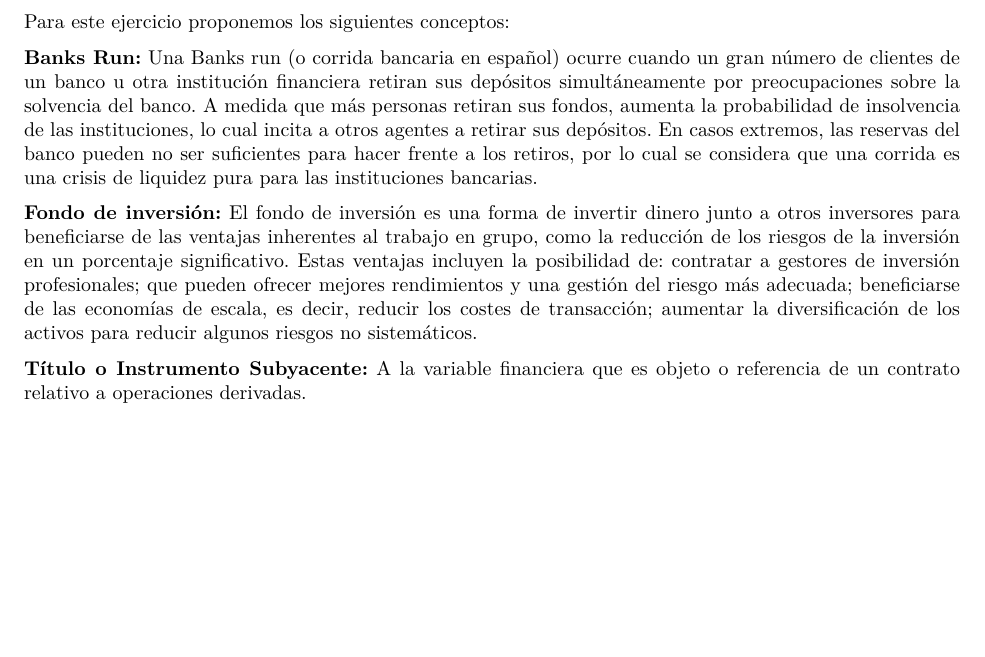
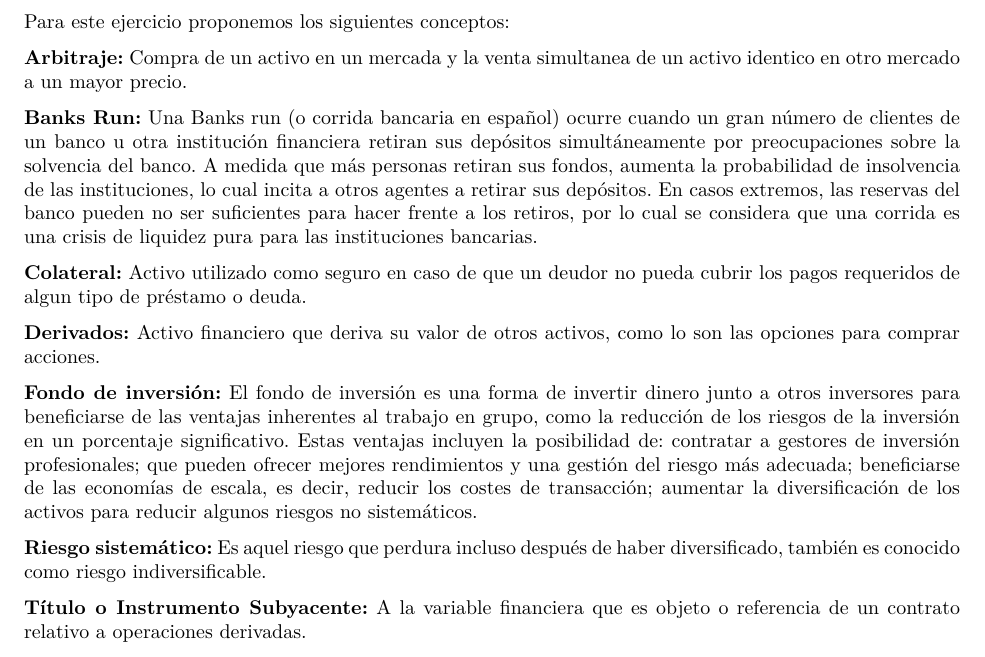
Before and after one commit to HecGM/Tarea_4, an R Markdown document (Tarea_4.Rmd): part of page 26 of 26, cut so that both start at the same text, the shorter picture padded with empty space. The pictures show the output file Tarea_4.pdf that the author committed with the source.

Commit message:
Listo para revisión.

```diff
--- a/Tarea_4.Rmd
+++ b/Tarea_4.Rmd
@@ -1084,9 +1084,17 @@ En la figura \ref{graf9} se observa que al anunciarse el cierre de actividade po
 
 Para este ejercicio proponemos los siguientes conceptos:
 
+**Arbitraje:** Compra de un activo en un mercada y la venta simultanea de un activo identico en otro mercado a un mayor precio.
+
 **Banks Run:** Una Banks run (o corrida bancaria en español) ocurre cuando un gran número de clientes de un banco u otra institución financiera retiran sus depósitos simultáneamente por preocupaciones sobre la solvencia del banco. A medida que más personas retiran sus fondos, aumenta la probabilidad de insolvencia de las instituciones, lo cual incita a otros agentes a retirar sus depósitos. En casos extremos, las reservas del banco pueden no ser suficientes para hacer frente a los retiros, por lo cual se considera que una corrida es una crisis de liquidez pura para las instituciones bancarias.
 
+**Colateral:** Activo utilizado como seguro en caso de que un deudor no pueda cubrir los pagos requeridos de algun tipo de préstamo o deuda.
+
+**Derivados:** Activo financiero que deriva su valor de otros activos, como lo son las opciones para comprar acciones.
+
 **Fondo de inversión:** El fondo de inversión es una forma de invertir dinero junto a otros inversores para beneficiarse de las ventajas inherentes al trabajo en grupo, como la reducción de los riesgos de la inversión en un porcentaje significativo. Estas ventajas incluyen la posibilidad de: contratar a gestores de inversión profesionales; que pueden ofrecer mejores rendimientos y una gestión del riesgo más adecuada; beneficiarse de las economías de escala, es decir, reducir los costes de transacción; aumentar la diversificación de los activos para reducir algunos riesgos no sistemáticos.
+
+**Riesgo  sistemático:** Es aquel riesgo que perdura incluso después de haber diversificado, también es conocido como riesgo indiversificable.
 
 **Título o Instrumento Subyacente:** A la variable financiera que es objeto o referencia de un contrato relativo a operaciones derivadas.
 
```
Also changed, not shown: Tarea_4.pdf, 1 other file.
